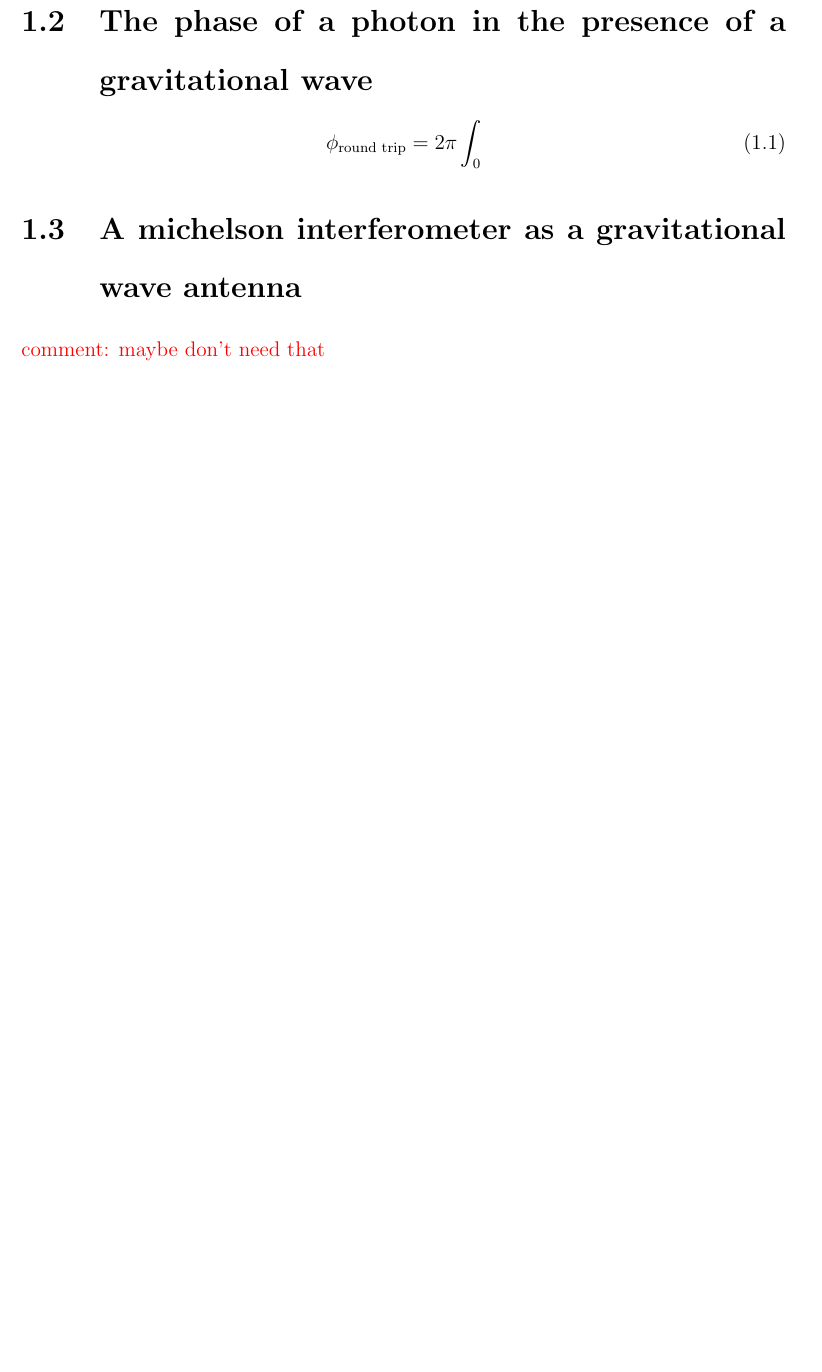
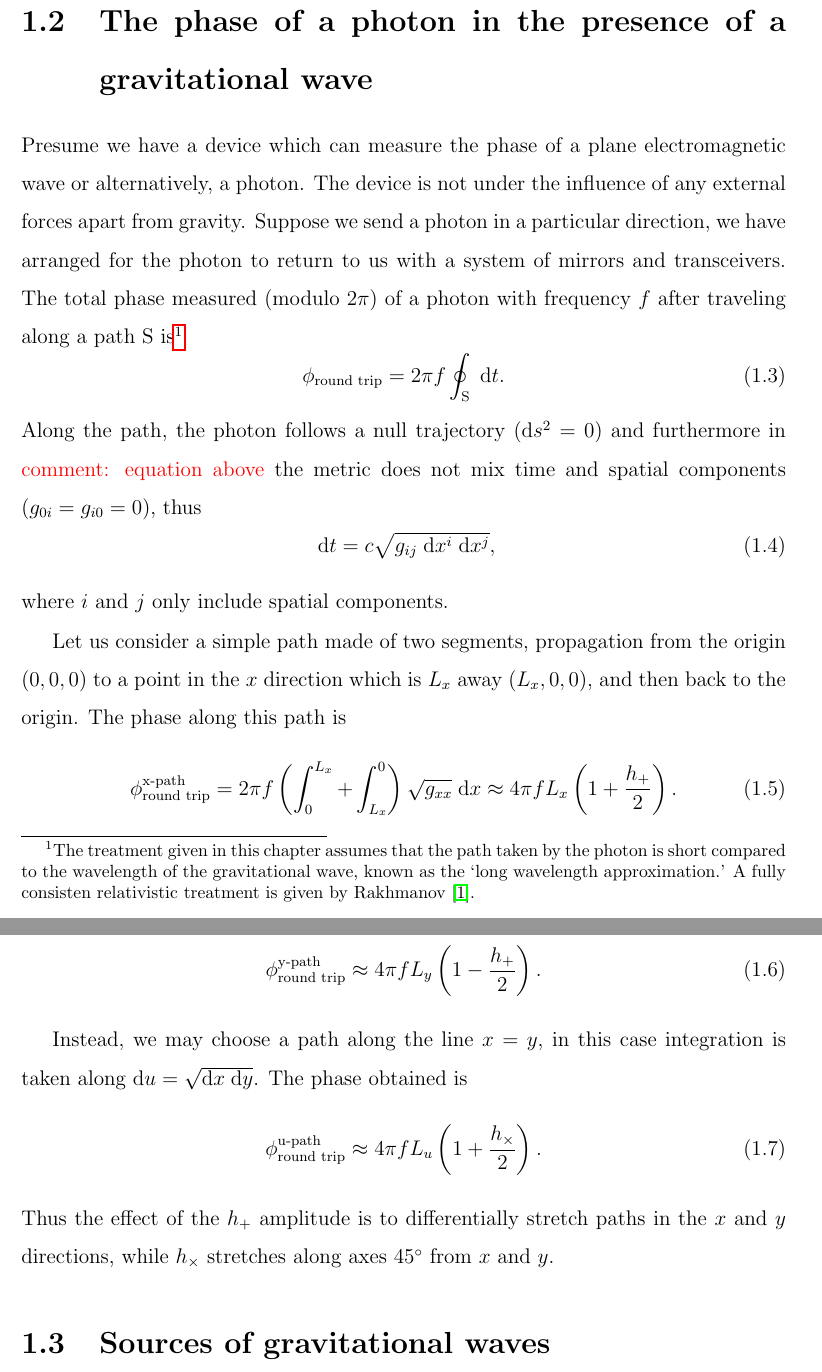
Before and after one commit to nicolassmith/thesis, a LaTeX thesis (main.tex, which reads ch-gws.tex, macros.tex, mainb.bib): part of page 15 of 77 before the commit and two parts of pages 16 and 17 of 79 after it, the two joined at a grey line, cut so that both start at the same text, the shorter picture padded with empty space. Compiled offline with pdfLaTeX.

Commit message:
gw writing

```diff
--- a/ch-gws.tex
+++ b/ch-gws.tex
@@ -9,8 +26,33 @@
 
 \section{The phase of a photon in the presence of a gravitational wave}
+Presume we have a device which can measure the phase of a plane electromagnetic wave or alternatively, a photon. %NL%
+The device is not under the influence of any external forces apart from gravity. %NL%
+Suppose we send a photon in a particular direction, we have arranged for the photon to return to us with a system of mirrors and transceivers. %NL%
+The total phase measured (modulo $2\pi$) of a photon with frequency $f$ after traveling along a path $\rm S$ is\footnote{The treatment given in this chapter assumes that the path taken by the photon is short compared to the wavelength of the gravitational wave, known as the `long wavelength approximation.' A fully consisten relativistic treatment is given by \citet{RakhmanovPhoton}.}
+\begin{equation}
+\phi_{\text{round trip}} = 2\pi f\oint_{\rm S} \dd t.
+\end{equation}
+Along the path, the photon follows a null trajectory ($\dt s^2=0$) and furthermore in \com{equation above} the metric does not mix time and spatial components ($g_{0i}=g_{i0}=0$), thus
+\begin{equation}
+\dd t = c\sqrt{g_{ij}\dd x^i \dd x^j},
+\end{equation}
+where $i$ and $j$ only include spatial components.
 
+Let us consider a simple path made of two segments, propagation from the origin $(0,0,0)$ to a point in the $x$ direction which is $L_x$ away $(L_x,0,0)$, and then back to the origin. %NL%
+The phase along this path is
 \begin{equation}
-\phi_{\text{round trip}} = 2\pi\int_0
+\phi_{\text{round trip}}^{\text{x-path}}= 2\pi f \left(\int_0^{L_x}+\int^0_{L_x}\right)\sqrt{g_{xx}}\dd x \approx 4\pi f L_x \left(1+\frac{h_+}{2}\right).
 \end{equation}
-\section{A michelson interferometer as a gravitational wave antenna}
-\com{maybe don't need that}
+The same argument for a path along the $y$ gives
+\begin{equation}
+\phi_{\text{round trip}}^{\text{y-path}} \approx 4\pi f L_y \left(1-\frac{h_+}{2}\right).
+\end{equation}
+
+Instead, we may choose a path along the line $x=y$, in this case integration is taken along $\dt u = \sqrt{\dt x \dd y}$. %NL%
+The phase obtained is
+\begin{equation}
+\phi_{\text{round trip}}^{\text{u-path}} \approx 4\pi f L_u \left(1+\frac{h_\times}{2}\right).
+\end{equation}
+Thus the effect of the $h_+$ amplitude is to differentially stretch paths in the $x$ and $y$ directions, while $h_\times$ stretches along axes $45 \degrees$ from $x$ and $y$.
+\section{Sources of gravitational waves}
+% just cite some source papers, also maybe give the canonical 10^-21 thing. No calculations.
--- a/macros.tex
+++ b/macros.tex
@@ -16,6 +16,7 @@
 % notation shorthand
 \newcommand{\TEM}[1]{${\rm TEM}_{#1}$}
 \newcommand{\dd}{\; \mathrm{d}}
+\newcommand{\dt}{\mathrm{d}}
 \newcommand{\perc}{\%}
 \newcommand{\degrees}{\ensuremath{^\circ}}
 
--- a/mainb.bib
+++ b/mainb.bib
@@ -393,3 +393,6 @@ A Strain and J R Smith and B Willke},
     year={2010},
     url={https://dcc.ligo.org/cgi-bin/private/DocDB/ShowDocument?docid=12213}
 }
+
+@article{RakhmanovPhoton,
+  author={M Rakhmanov},
```
Also changed, not shown: ch-gws.tex (21 more changed lines), mainb.bib (9 more changed lines).
